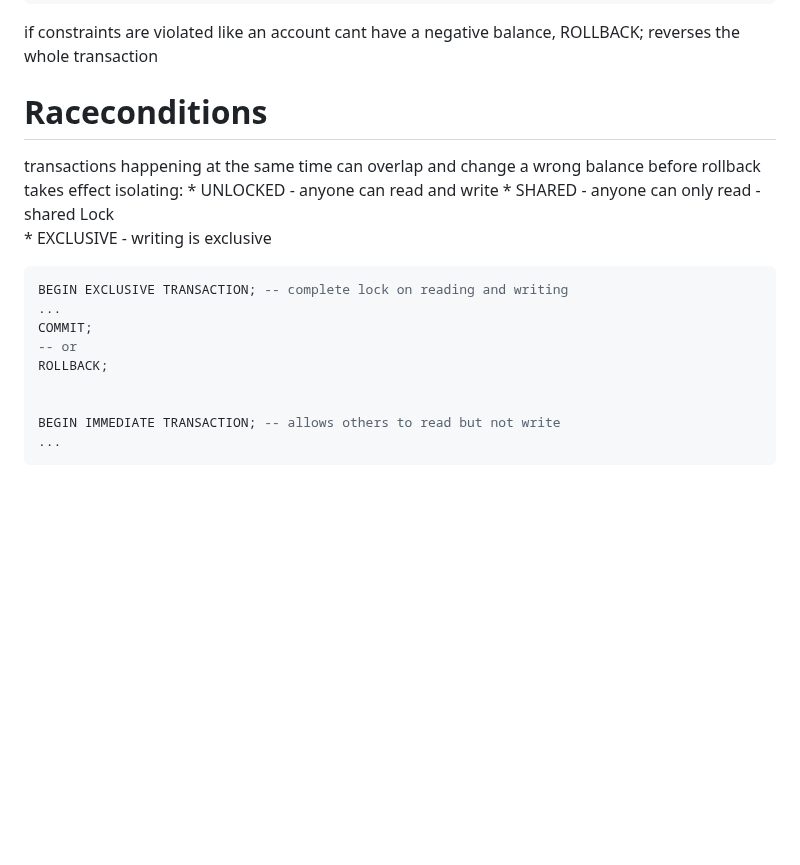
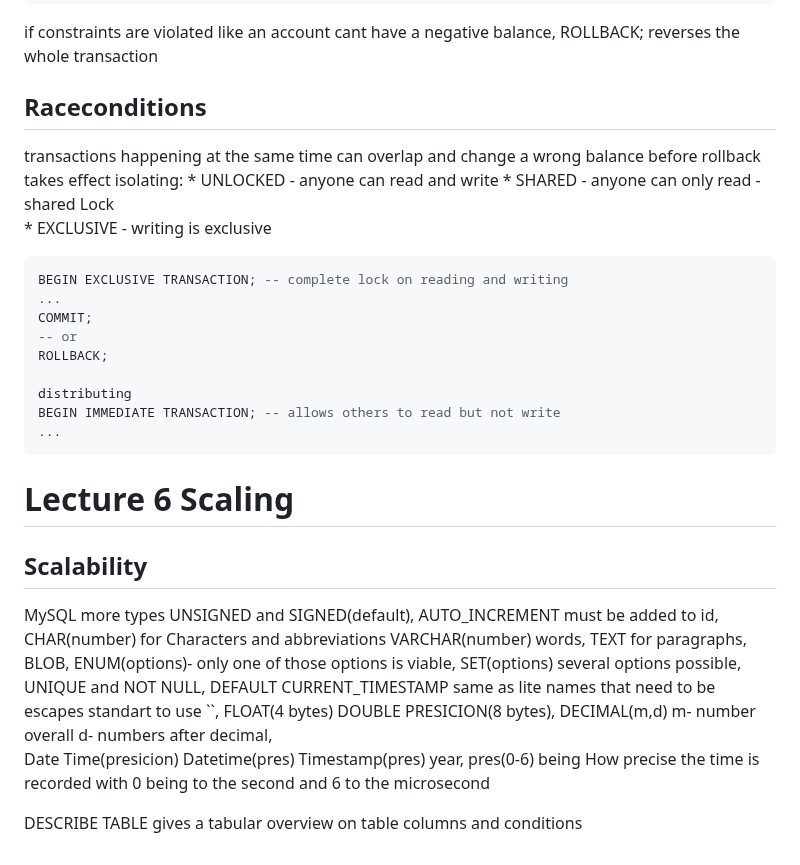
Before and after one commit to MichelleHaase/CS50p_x, a Markdown page: notes_CS50_SQL.md, the part around the change. Drawn GitHub-style; blank space fills up the shorter version.

Commit message:
CS50_SQL finished lecture 6

````diff
--- a/notes_CS50_SQL.md
+++ b/notes_CS50_SQL.md
@@ -316,7 +316,7 @@ Error
 ROLLBACK;
 ```
 if constraints are violated like an account cant have a negative balance, ROLLBACK; reverses the whole transaction
-# Raceconditions
+## Raceconditions
 transactions happening at the same time can overlap and change a wrong balance before rollback takes effect
 isolating:  * UNLOCKED - anyone can read and write
             * SHARED - anyone can only read - shared Lock
@@ -328,7 +328,14 @@ COMMIT;
 -- or
 ROLLBACK;
 
-
+distributing
 BEGIN IMMEDIATE TRANSACTION; -- allows others to read but not write
 ...
 ```
+# Lecture 6 Scaling
+## Scalability
+MySQL
+more types UNSIGNED and SIGNED(default), AUTO_INCREMENT must be added to id, CHAR(number) for Characters and abbreviations VARCHAR(number) words, TEXT for paragraphs, BLOB, ENUM(options)- only one of those options is viable, SET(options) several options possible, UNIQUE and NOT NULL, DEFAULT CURRENT_TIMESTAMP same as lite names that need to be escapes standart to use ``, FLOAT(4 bytes) DOUBLE PRESICION(8 bytes), DECIMAL(m,d) m- number overall d- numbers after decimal,
+Date Time(presicion) Datetime(pres) Timestamp(pres) year, pres(0-6) being How precise the time is recorded with 0 being to the second and 6 to the microsecond
+
+DESCRIBE TABLE gives a tabular overview on table columns and conditions
````
